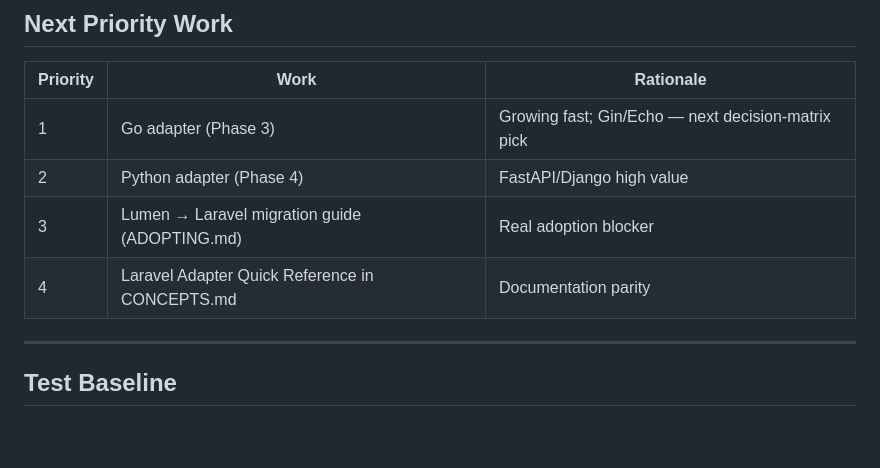
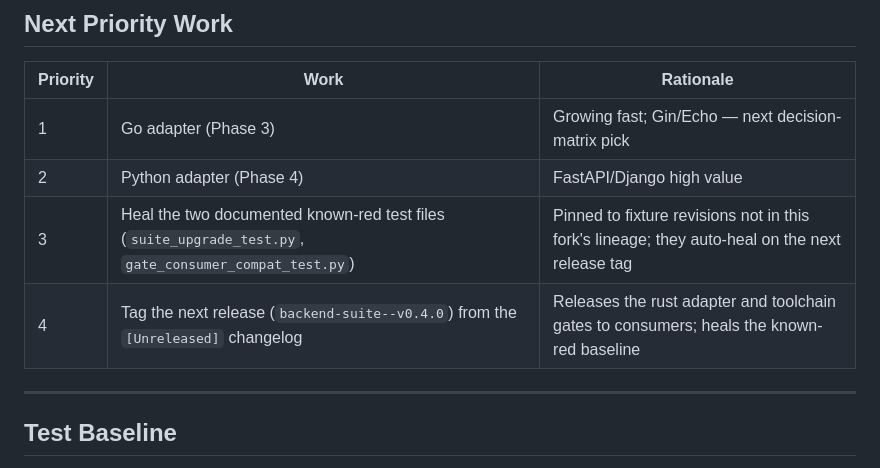
Before and after one commit to irfan-dahir/backend-quality-suite, a Markdown page: docs/ROADMAP.md, the part around the change. Rendered like a GitHub page; blank space fills up the shorter version.

Commit message:
docs(roadmap): next-priority rows pointed at already-shipped deliverables
Rows 3 and 4 listed the Lumen->Laravel migration guide (exists at
ADOPTING.md 'Migrating from Lumen to Laravel') and the Laravel Adapter
Quick Reference (exists in CONCEPTS.md) as pending. Replace them with the
genuinely open items: healing the two documented known-red test files and
cutting the next release tag.

refs #26

```diff
--- a/docs/ROADMAP.md
+++ b/docs/ROADMAP.md
@@ -219,8 +219,8 @@ See `LANGUAGE_STRATEGY.md` for the full adapter template and integration checkli
 |---|---|---|
 | 1 | Go adapter (Phase 3) | Growing fast; Gin/Echo — next decision-matrix pick |
 | 2 | Python adapter (Phase 4) | FastAPI/Django high value |
-| 3 | Lumen → Laravel migration guide (ADOPTING.md) | Real adoption blocker |
-| 4 | Laravel Adapter Quick Reference in CONCEPTS.md | Documentation parity |
+| 3 | Heal the two documented known-red test files (`suite_upgrade_test.py`, `gate_consumer_compat_test.py`) | Pinned to fixture revisions not in this fork's lineage; they auto-heal on the next release tag |
+| 4 | Tag the next release (`backend-suite--v0.4.0`) from the `[Unreleased]` changelog | Releases the rust adapter and toolchain gates to consumers; heals the known-red baseline |
 
 ---
 
```
